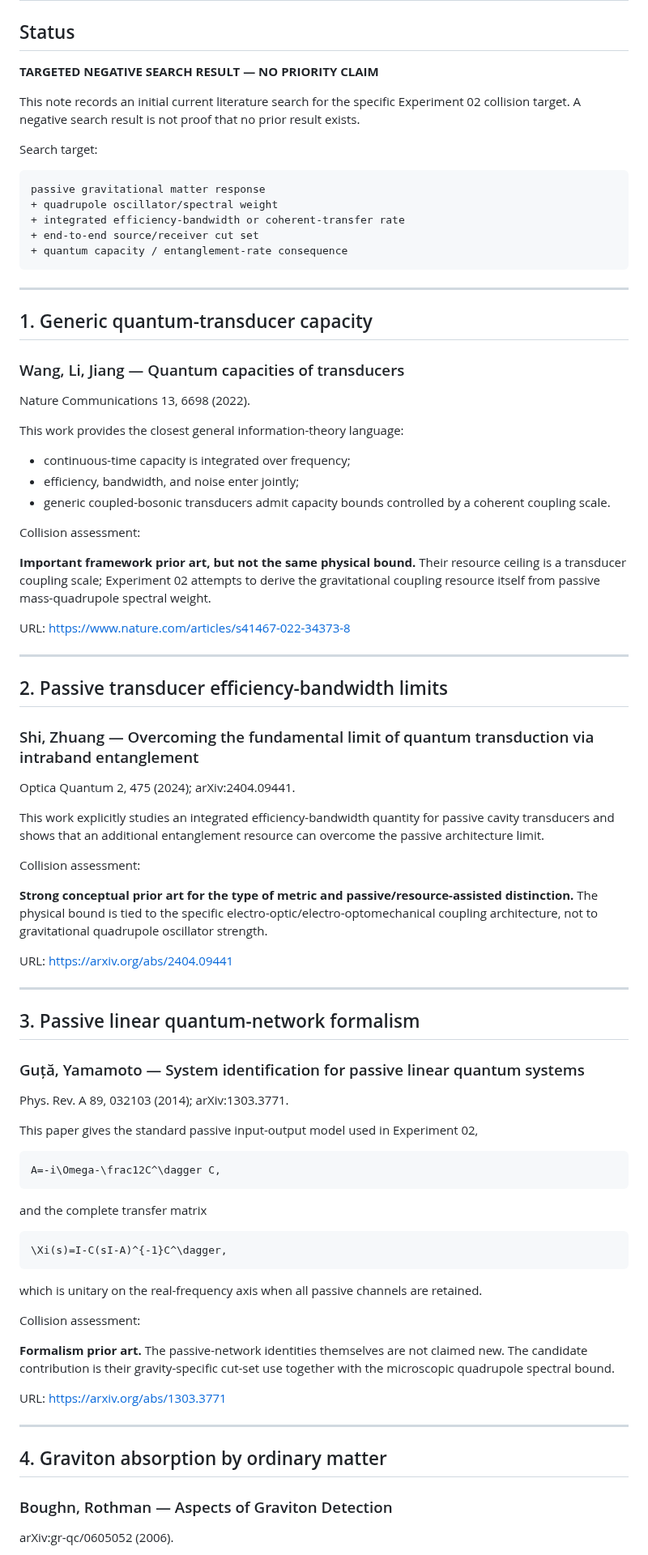
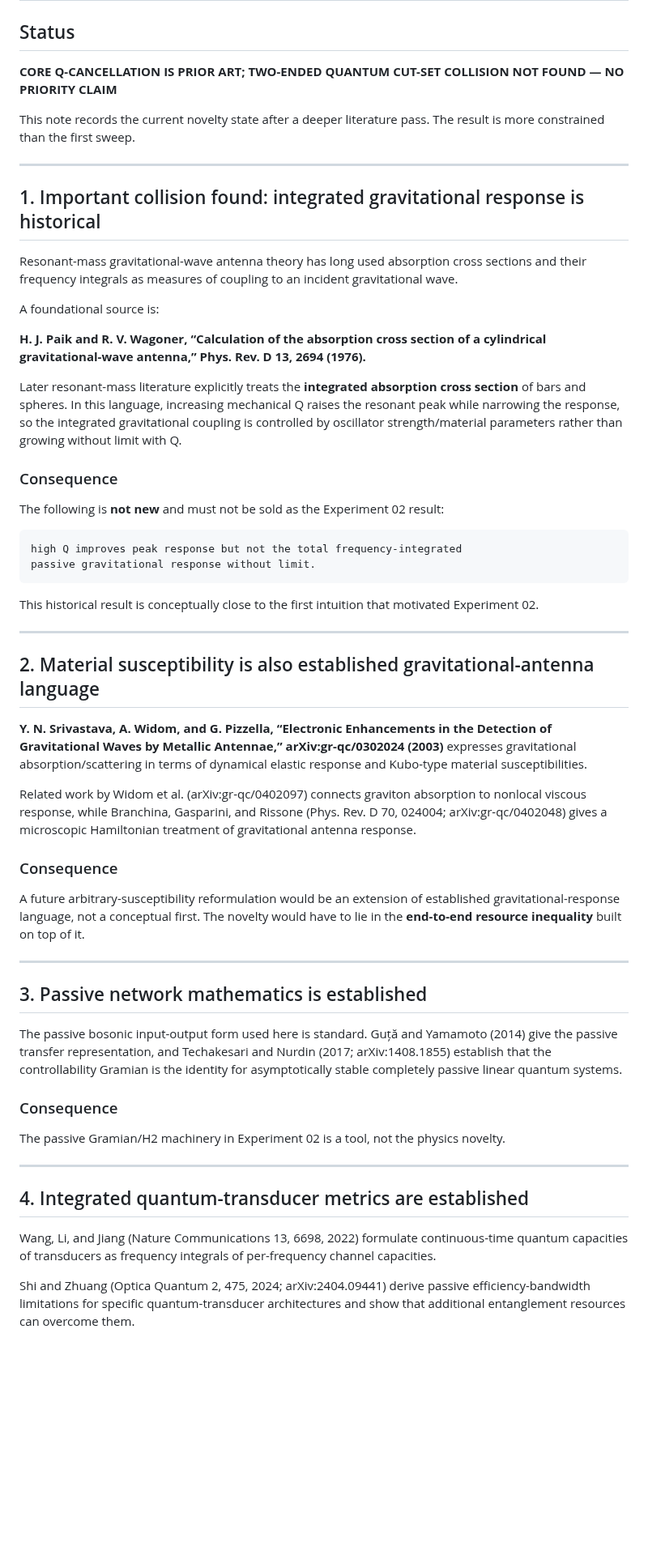
Before and after one commit to Kajin-0/gedanken, a Markdown page: experiments/02-passive-gravitational-throughput/INITIAL_NOVELTY_SWEEP.md, the part around one of its changes. Shown at 81% size. Rendered like a GitHub page; blank space fills up the shorter version.

````diff
--- a/experiments/02-passive-gravitational-throughput/INITIAL_NOVELTY_SWEEP.md
+++ b/experiments/02-passive-gravitational-throughput/INITIAL_NOVELTY_SWEEP.md
@@ -2,89 +2,60 @@
 
 ## Status
 
-**TARGETED NEGATIVE SEARCH RESULT — NO PRIORITY CLAIM**
+**CORE Q-CANCELLATION IS PRIOR ART; TWO-ENDED QUANTUM CUT-SET COLLISION NOT FOUND — NO PRIORITY CLAIM**
 
-This note records an initial current literature search for the specific Experiment 02 collision target. A negative search result is not proof that no prior result exists.
-
-Search target:
-
-```text
-passive gravitational matter response
-+ quadrupole oscillator/spectral weight
-+ integrated efficiency-bandwidth or coherent-transfer rate
-+ end-to-end source/receiver cut set
-+ quantum capacity / entanglement-rate consequence
-```
+This note records the current novelty state after a deeper literature pass. The result is more constrained than the first sweep.
 
 ---
 
-## 1. Generic quantum-transducer capacity
+## 1. Important collision found: integrated gravitational response is historical
 
-### Wang, Li, Jiang — Quantum capacities of transducers
+Resonant-mass gravitational-wave antenna theory has long used absorption cross sections and their frequency integrals as measures of coupling to an incident gravitational wave.
 
-Nature Communications 13, 6698 (2022).
+A foundational source is:
 
-This work provides the closest general information-theory language:
+**H. J. Paik and R. V. Wagoner, “Calculation of the absorption cross section of a cylindrical gravitational-wave antenna,” Phys. Rev. D 13, 2694 (1976).**
 
-- continuous-time capacity is integrated over frequency;
-- efficiency, bandwidth, and noise enter jointly;
-- generic coupled-bosonic transducers admit capacity bounds controlled by a coherent coupling scale.
+Later resonant-mass literature explicitly treats the **integrated absorption cross section** of bars and spheres. In this language, increasing mechanical Q raises the resonant peak while narrowing the response, so the integrated gravitational coupling is controlled by oscillator strength/material parameters rather than growing without limit with Q.
 
-Collision assessment:
+### Consequence
 
-**Important framework prior art, but not the same physical bound.** Their resource ceiling is a transducer coupling scale; Experiment 02 attempts to derive the gravitational coupling resource itself from passive mass-quadrupole spectral weight.
+The following is **not new** and must not be sold as the Experiment 02 result:
 
-URL: https://www.nature.com/articles/s41467-022-34373-8
+```text
+high Q improves peak response but not the total frequency-integrated
+passive gravitational response without limit.
+```
+
+This historical result is conceptually close to the first intuition that motivated Experiment 02.
 
 ---
 
-## 2. Passive transducer efficiency-bandwidth limits
+## 2. Material susceptibility is also established gravitational-antenna language
 
-### Shi, Zhuang — Overcoming the fundamental limit of quantum transduction via intraband entanglement
+**Y. N. Srivastava, A. Widom, and G. Pizzella, “Electronic Enhancements in the Detection of Gravitational Waves by Metallic Antennae,” arXiv:gr-qc/0302024 (2003)** expresses gravitational absorption/scattering in terms of dynamical elastic response and Kubo-type material susceptibilities.
 
-Optica Quantum 2, 475 (2024); arXiv:2404.09441.
+Related work by Widom et al. (arXiv:gr-qc/0402097) connects graviton absorption to nonlocal viscous response, while Branchina, Gasparini, and Rissone (Phys. Rev. D 70, 024004; arXiv:gr-qc/0402048) gives a microscopic Hamiltonian treatment of gravitational antenna response.
 
-This work explicitly studies an integrated efficiency-bandwidth quantity for passive cavity transducers and shows that an additional entanglement resource can overcome the passive architecture limit.
+### Consequence
 
-Collision assessment:
-
-**Strong conceptual prior art for the type of metric and passive/resource-assisted distinction.** The physical bound is tied to the specific electro-optic/electro-optomechanical coupling architecture, not to gravitational quadrupole oscillator strength.
-
-URL: https://arxiv.org/abs/2404.09441
+A future arbitrary-susceptibility reformulation would be an extension of established gravitational-response language, not a conceptual first. The novelty would have to lie in the **end-to-end resource inequality** built on top of it.
 
 ---
 
-## 3. Passive linear quantum-network formalism
+## 3. Passive network mathematics is established
 
-### Guță, Yamamoto — System identification for passive linear quantum systems
+The passive bosonic input-output form used here is standard. Guță and Yamamoto (2014) give the passive transfer representation, and Techakesari and Nurdin (2017; arXiv:1408.1855) establish that the controllability Gramian is the identity for asymptotically stable completely passive linear quantum systems.
 
-Phys. Rev. A 89, 032103 (2014); arXiv:1303.3771.
+### Consequence
 
-This paper gives the standard passive input-output model used in Experiment 02,
-
-```math
-A=-i\Omega-\frac12C^\dagger C,
-```
-
-and the complete transfer matrix
-
-```math
-\Xi(s)=I-C(sI-A)^{-1}C^\dagger,
-```
-
-which is unitary on the real-frequency axis when all passive channels are retained.
-
-Collision assessment:
-
-**Formalism prior art.** The passive-network identities themselves are not claimed new. The candidate contribution is their gravity-specific cut-set use together with the microscopic quadrupole spectral bound.
-
-URL: https://arxiv.org/abs/1303.3771
+The passive Gramian/H2 machinery in Experiment 02 is a tool, not the physics novelty.
 
 ---
 
-## 4. Graviton absorption by ordinary matter
+## 4. Integrated quantum-transducer metrics are established
 
-### Boughn, Rothman — Aspects of Graviton Detection
+Wang, Li, and Jiang (Nature Communications 13, 6698, 2022) formulate continuous-time quantum capacities of transducers as frequency integrals of per-frequency channel capacities.
 
-arXiv:gr-qc/0605052 (2006).
+Shi and Zhuang (Optica Quantum 2, 475, 2024; arXiv:2404.09441) derive passive efficiency-bandwidth limitations for specific quantum-transducer architectures and show that additional entanglement resources can overcome them.
 
````
Also changed, not shown: other parts of experiments/02-passive-gravitational-throughput/INITIAL_NOVELTY_SWEEP.md (+57 -107 lines).
